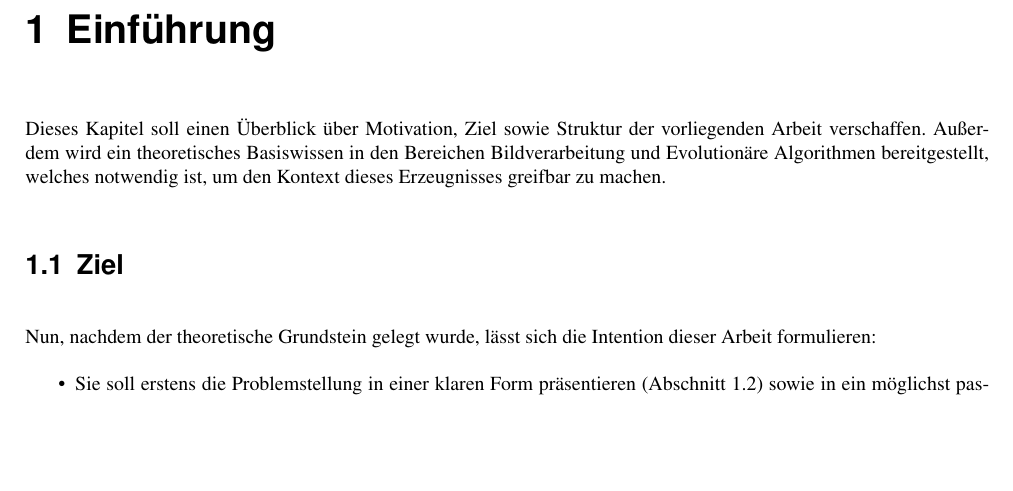
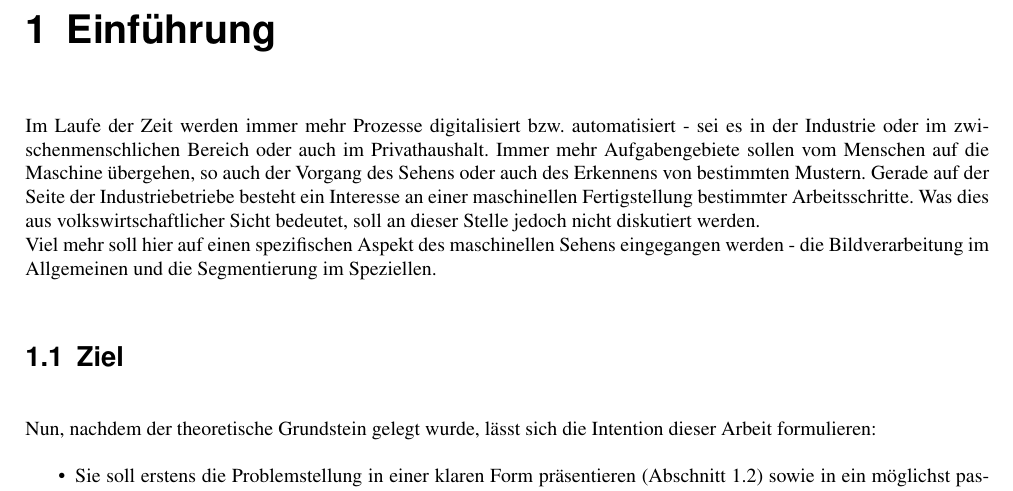
Before and after one commit to R0m4nB1tm4st3r/Bachelor-Arbeit-Thesis, a LaTeX thesis (Thesis.tex, which reads Kapitel_1.tex): part of page 9 of 21, cut so that both start at the same text, the shorter picture padded with empty space. Compiled offline with pdfLaTeX.

Commit message:
change paragraph in first chapter

```diff
--- a/Kapitel_1.tex
+++ b/Kapitel_1.tex
@@ -1,9 +1,19 @@
 
 \chapter{Einführung}
 \label{sec:intro}
-	Dieses Kapitel soll einen Überblick über Motivation, Ziel sowie Struktur der vorliegenden Arbeit verschaffen. Außerdem wird ein theoretisches Basiswissen in den Bereichen Bildverarbeitung und Evolutionäre Algorithmen bereitgestellt, welches notwendig ist, um den Kontext dieses Erzeugnisses greifbar zu machen.
 
-
+	Im Laufe der Zeit werden immer mehr Prozesse digitalisiert bzw.
+	automatisiert - sei es in der Industrie oder im zwischenmenschlichen
+	Bereich oder auch im Privathaushalt. Immer mehr Aufgabengebiete sollen vom
+	Menschen auf die Maschine übergehen, so auch der Vorgang des Sehens oder
+	auch des Erkennens von bestimmten Mustern. Gerade auf der Seite der
+	Industriebetriebe besteht ein Interesse an einer maschinellen
+	Fertigstellung bestimmter Arbeitsschritte. Was dies aus
+	volkswirtschaftlicher Sicht bedeutet, soll an dieser Stelle jedoch nicht
+	diskutiert werden. \\
+	Viel mehr soll hier auf einen spezifischen Aspekt des maschinellen Sehens
+	eingegangen werden - die Bildverarbeitung im Allgemeinen und die
+	Segmentierung im Speziellen.
 
 	\section{Ziel}
 	\label{sec:ziel}
```
